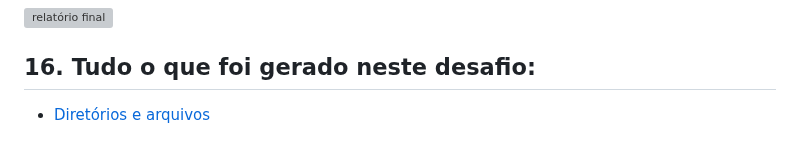
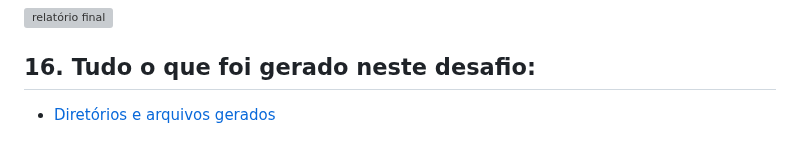
Before and after one commit to GilbertoCNetto/GilbertoCNetto-PB_Compass, a Markdown page: Sprint 1/Desafio/README.md, the part around the change. GitHub-like rendering; grey boxes are pictures that could not be loaded.

```diff
--- a/Sprint 1/Desafio/README.md
+++ b/Sprint 1/Desafio/README.md
@@ -119,4 +119,4 @@
 ![relatório final](https://github.com/GilbertoCNetto/GilbertoCNetto-PB_Compass/blob/main/Sprint%201/Evidencias/Passo%2019%20-%20'relatorio_final.txt'.png)
 
 ## 16. Tudo o que foi gerado neste desafio:
-- [Diretórios e arquivos](https://github.com/GilbertoCNetto/GilbertoCNetto-PB_Compass/tree/main/Sprint%201/Desafio/ecommerce)
+- [Diretórios e arquivos gerados](https://github.com/GilbertoCNetto/GilbertoCNetto-PB_Compass/tree/main/Sprint%201/Desafio/ecommerce)
```
